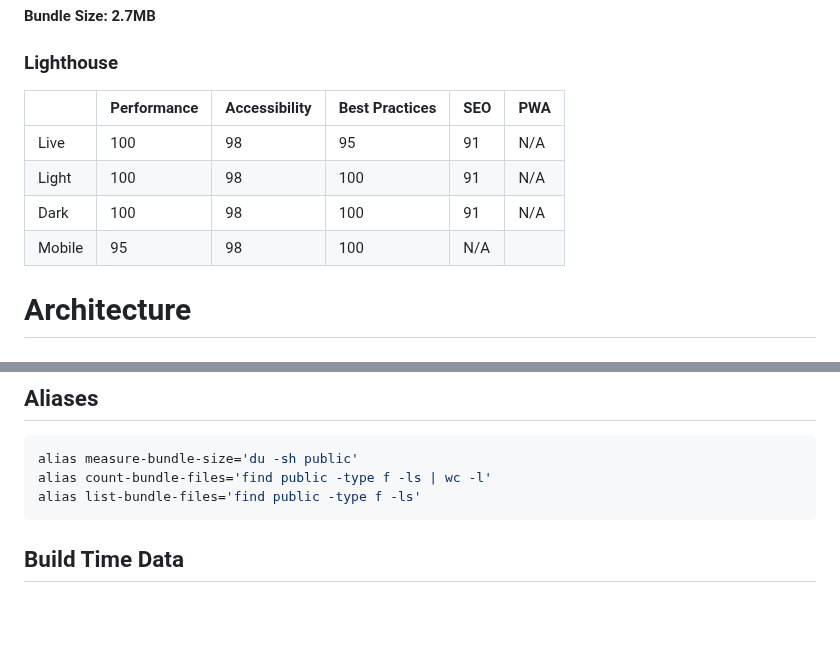
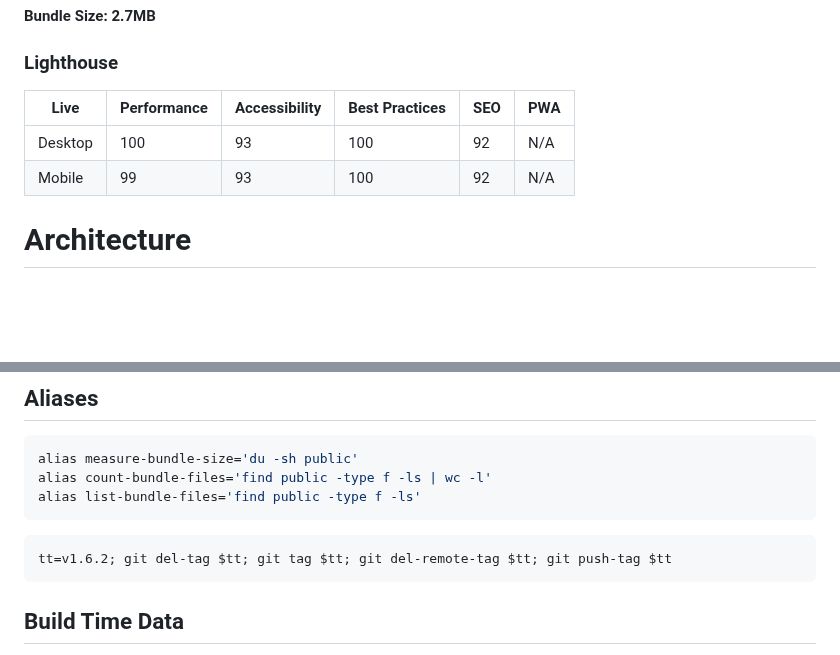
Before and after one commit to boromir674/konstantinoslampridis.io, a Markdown page: README.md, 2 parts joined by grey strips. GitHub-like rendering; blank space fills up the shorter version.

Commit message:
docs: update informatin in Readme about Lighthouse Results

````diff
--- a/README.md
+++ b/README.md
@@ -28,12 +28,10 @@ We currently use
 **Bundle Size: 2.7MB**
 ### Lighthouse
 
-|       | Performance | Accessibility | Best Practices | SEO | PWA |
-|-------|-------------|---------------|----------------|-----|-----|
-| Live  | 100         | 98            | 95             | 91  | N/A  |
-| Light | 100        | 98            | 100            | 91  | N/A |
-| Dark  | 100          | 98            | 100            | 91  | N/A |
-| Mobile | 95 | 98 | 100 | N/A |
+| Live    | Performance | Accessibility | Best Practices | SEO | PWA |
+| ------- | ----------- | ------------- | -------------- | --- | --- |
+| Desktop | 100         | 93            | 100            | 92  | N/A |
+| Mobile  | 99          | 93            | 100            | 92  | N/A |
 
 # Architecture
 
@@ -96,6 +94,9 @@ alias count-bundle-files='find public -type f -ls | wc -l'
 alias list-bundle-files='find public -type f -ls'
 ```
 
+```
+tt=v1.6.2; git del-tag $tt; git tag $tt; git del-remote-tag $tt; git push-tag $tt
+```
 
 ## Build Time Data
 The site will mostly use **data** computed/fetched at **build time**.
````
Also changed, not shown: other parts of README.md (+5 -5 lines).
